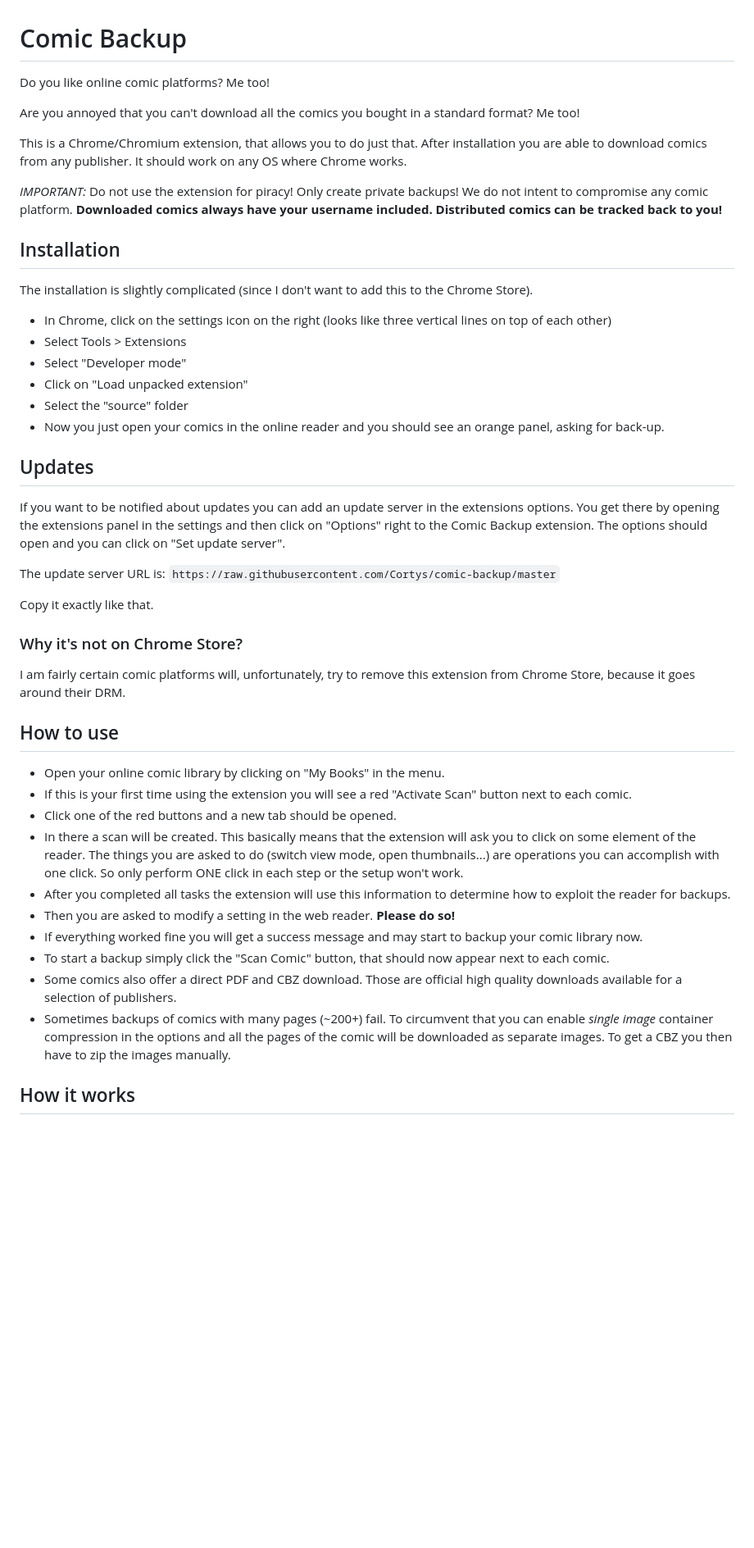
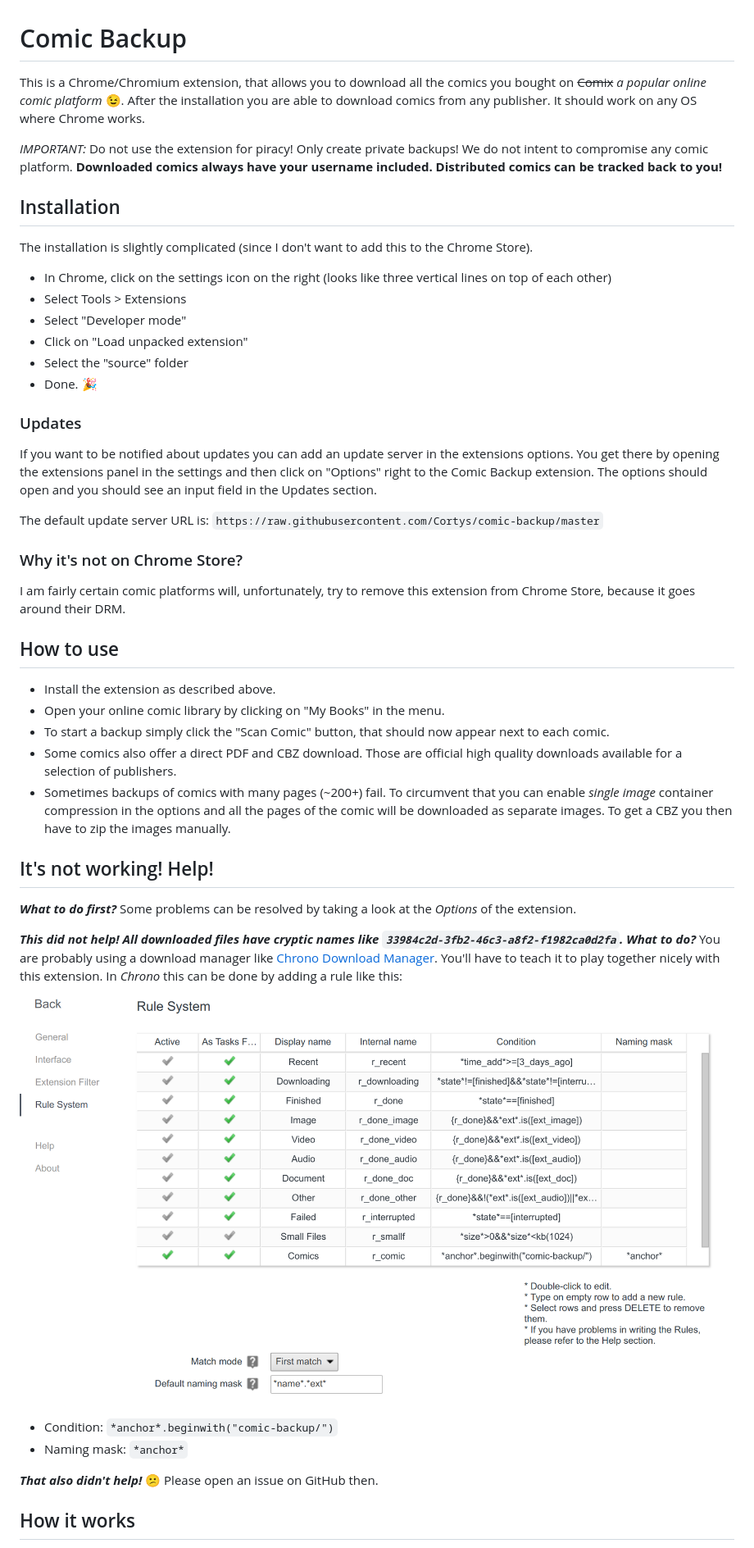
Before and after one commit to Cortys/comic-backup, a Markdown page: README.md, the part around the change printed below. Shown: that part at 82% size. GitHub-like rendering; pictures changed too: chronoExampleRule.png (added); blank space fills up the shorter version.

```diff
--- a/README.md
+++ b/README.md
@@ -1,11 +1,7 @@
 Comic Backup
 ======
 
-Do you like online comic platforms? Me too!
-
-Are you annoyed that you can't download all the comics you bought in a standard format? Me too!
-
-This is a Chrome/Chromium extension, that allows you to do just that. After installation you are able to download comics from any publisher. It should work on any OS where Chrome works.
+This is a Chrome/Chromium extension, that allows you to download all the comics you bought on ~~Comix~~ *a popular online comic platform* :wink:. After the installation you are able to download comics from any publisher. It should work on any OS where Chrome works.
 
 *IMPORTANT:* Do not use the extension for piracy! Only create private backups! We do not intent to compromise any comic platform. **Downloaded comics always have your username included. Distributed comics can be tracked back to you!**
 
@@ -19,16 +15,13 @@ The installation is slightly complicated (since I don't want to add this to the
 - Select "Developer mode"
 - Click on "Load unpacked extension"
 - Select the "source" folder
-- Now you just open your comics in the online reader and you should see an orange panel, asking for back-up.
+- Done. :tada:
 
-Updates
------
+### Updates
 
-If you want to be notified about updates you can add an update server in the extensions options. You get there by opening the extensions panel in the settings and then click on "Options" right to the Comic Backup extension. The options should open and you can click on "Set update server".
+If you want to be notified about updates you can add an update server in the extensions options. You get there by opening the extensions panel in the settings and then click on "Options" right to the Comic Backup extension. The options should open and you should see an input field in the Updates section.
 
-The update server URL is: `https://raw.githubusercontent.com/Cortys/comic-backup/master`
-
-Copy it exactly like that.
+The default update server URL is: `https://raw.githubusercontent.com/Cortys/comic-backup/master`
 
 ### Why it's not on Chrome Store?
 
@@ -37,16 +30,22 @@ I am fairly certain comic platforms will, unfortunately, try to remove this exte
 How to use
 -----
 
+* Install the extension as described above.
 * Open your online comic library by clicking on "My Books" in the menu.
-* If this is your first time using the extension you will see a red "Activate Scan" button next to each comic.
-* Click one of the red buttons and a new tab should be opened.
-* In there a scan will be created. This basically means that the extension will ask you to click on some element of the reader. The things you are asked to do (switch view mode, open thumbnails...) are operations you can accomplish with one click. So only perform ONE click in each step or the setup won't work.
-* After you completed all tasks the extension will use this information to determine how to exploit the reader for backups.
-* Then you are asked to modify a setting in the web reader. **Please do so!**
-* If everything worked fine you will get a success message and may start to backup your comic library now.
 * To start a backup simply click the "Scan Comic" button, that should now appear next to each comic.
 * Some comics also offer a direct PDF and CBZ download. Those are official high quality downloads available for a selection of publishers.
 * Sometimes backups of comics with many pages (~200+) fail. To circumvent that you can enable *single image* container compression in the options and all the pages of the comic will be downloaded as separate images. To get a CBZ you then have to zip the images manually.
 
+It's not working! Help!
+----
+***What to do first?*** Some problems can be resolved by taking a look at the *Options* of the extension.
+
+***This did not help! All downloaded files have cryptic names like `33984c2d-3fb2-46c3-a8f2-f1982ca0d2fa`. What to do?*** You are probably using a download manager like [Chrono Download Manager](https://www.chronodownloader.net/). You'll have to teach it to play together nicely with this extension. In *Chrono* this can be done by adding a rule like this:
+![Screenshot of the Chrono Rule System Options](chronoExampleRule.png)
+* Condition: `*anchor*.beginwith("comic-backup/")`
+* Naming mask: `*anchor*`
+
+***That also didn't help!*** :confused: Please open an issue on GitHub then.
+
 How it works
 -----
```
Also changed, not shown: other parts of README.md (+7 -5 lines), 1 other file.
